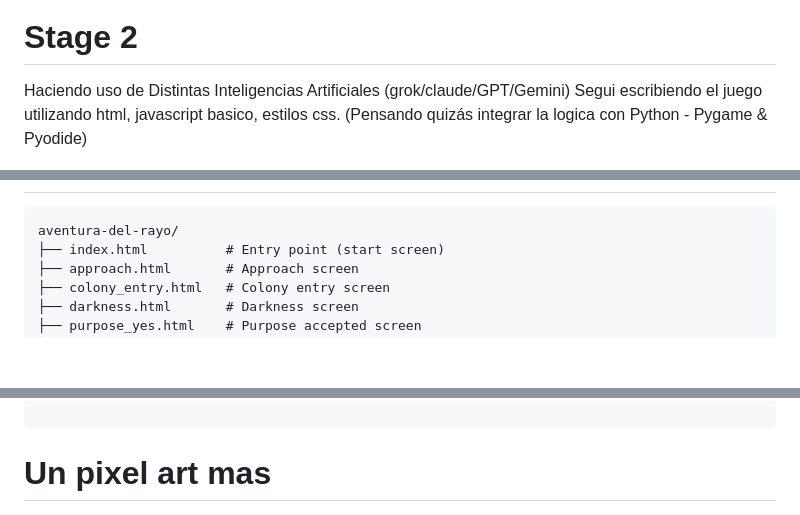
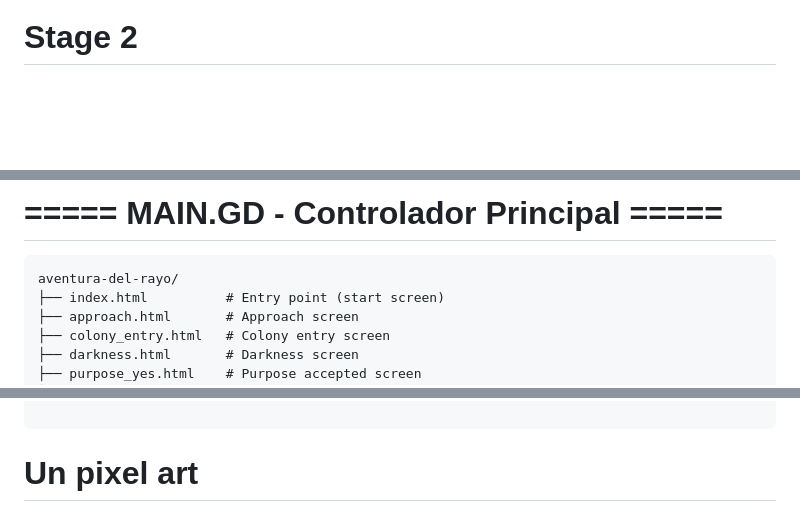
Before and after one commit to RodrigoGtzChavez/IndexAventuraConversacional, a Markdown page: README.md, 3 parts joined by grey strips. Rendered like a GitHub page; blank space fills up the shorter version.

````diff
--- a/README.md
+++ b/README.md
@@ -62,9 +62,7 @@ Flotas en la oscuridad. Una voz te ofrece iniciar tu propósito.
 
 
 # Stage 2
-Haciendo uso de Distintas Inteligencias Artificiales (grok/claude/GPT/Gemini)
-Segui escribiendo el juego utilizando html, javascript basico, estilos css.
-(Pensando quizás integrar la logica con Python - Pygame & Pyodide)
+
 
 
 
@@ -76,3 +105,10 @@ Segui escribiendo el juego utilizando html, javascript basico, estilos css.
+# ===== MAIN.GD - Controlador Principal =====
+
+
+
+
+
+
    ```
 aventura-del-rayo/
 ├── index.html          # Entry point (start screen)
@@ -103,5 +139,5 @@ aventura-del-rayo/
 │   ├── utils.js        # Utility functions
 
    ```
-# Un pixel art mas
+# Un pixel art
 ![Vista previa del juego](pixelart.jpeg)
````
Also changed, not shown: other parts of README.md (+32 -1 lines).
